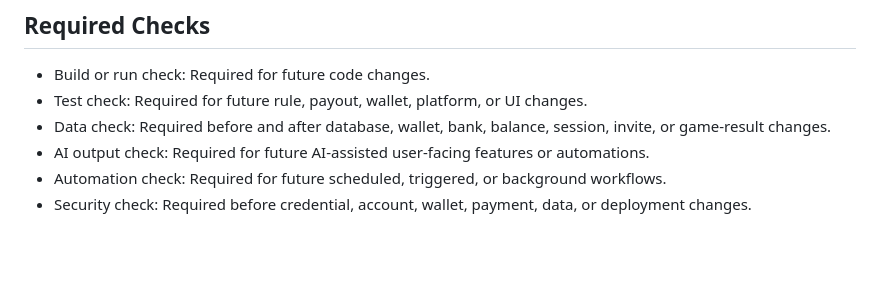
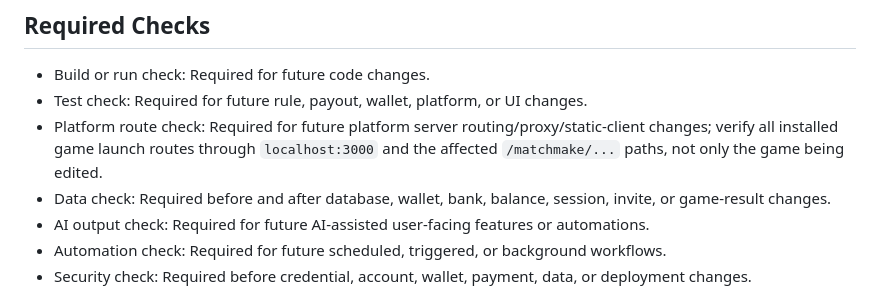
Before and after one commit to Vurglife/SipSam_Development, a Markdown page: docs/system-development/VALIDATION.md, the part around the change. GitHub-like rendering; blank space fills up the shorter version.

```diff
--- a/docs/system-development/VALIDATION.md
+++ b/docs/system-development/VALIDATION.md
@@ -4,6 +4,7 @@
 
 - Build or run check: Required for future code changes.
 - Test check: Required for future rule, payout, wallet, platform, or UI changes.
+- Platform route check: Required for future platform server routing/proxy/static-client changes; verify all installed game launch routes through `localhost:3000` and the affected `/matchmake/...` paths, not only the game being edited.
 - Data check: Required before and after database, wallet, bank, balance, session, invite, or game-result changes.
 - AI output check: Required for future AI-assisted user-facing features or automations.
 - Automation check: Required for future scheduled, triggered, or background workflows.
```
Also changed, not shown: docs/system-development/LESSONS.md (+2 -0 lines).
